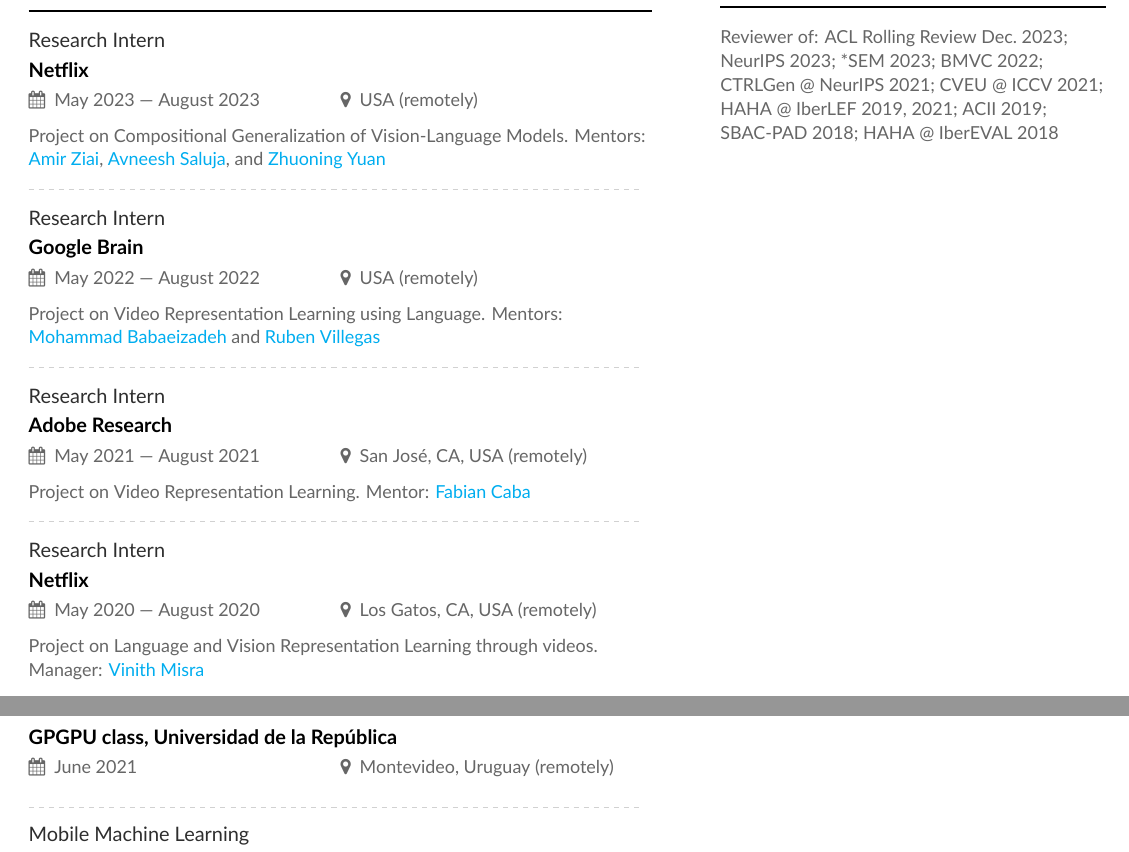
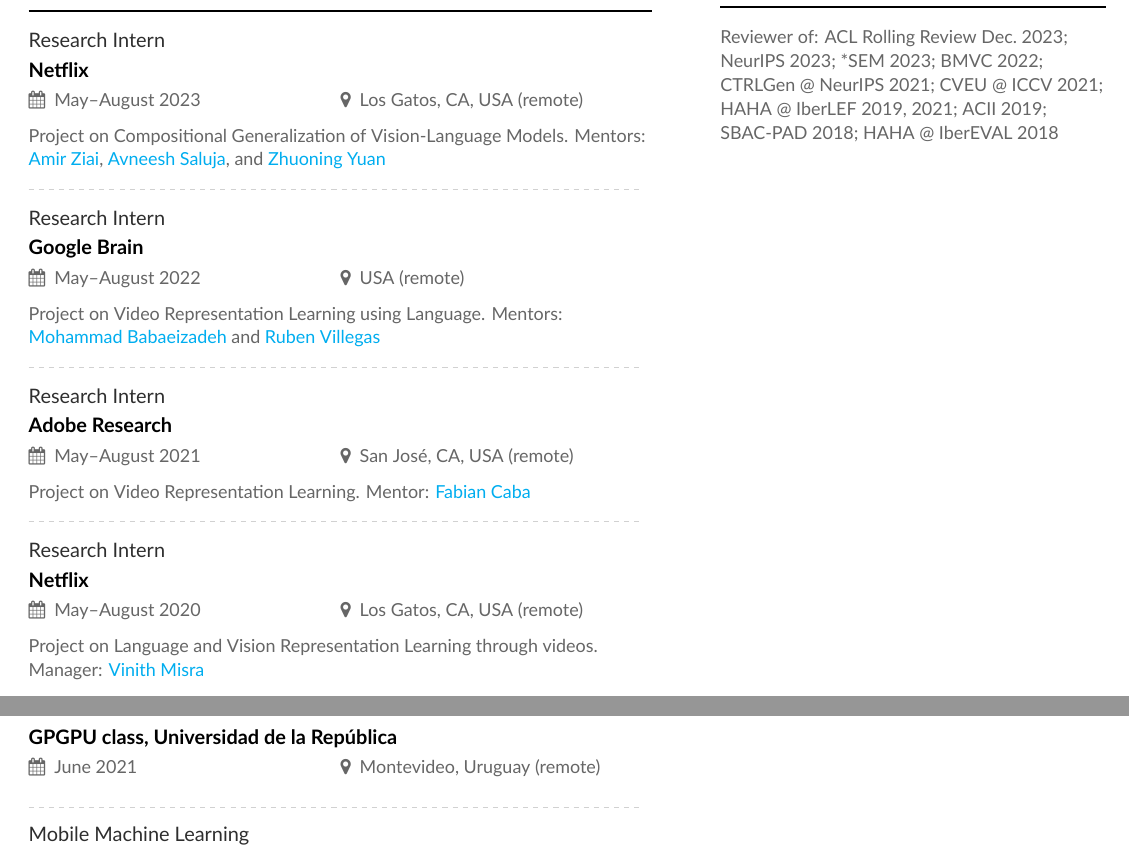
Before and after one commit to bryant1410/resume, a LaTeX CV (main.tex): two parts of pages 2 and 3 of 3, joined at a grey line, cut so that both start at the same text. Compiled offline with XeLaTeX.

Commit message:
Simplify dates and locations

```diff
--- a/main.tex
+++ b/main.tex
@@ -122,7 +122,7 @@
 
 \cvsection[page2sidebar]{Research Work Experience}
 
-\cvevent{Research Intern}{Netflix}{May 2023 --- August 2023}{USA (remotely)}
+\cvevent{Research Intern}{Netflix}{May--August 2023}{Los Gatos, CA, USA (remote)}
 
 {\small
 Project on Compositional Generalization of Vision-Language Models. Mentors: \href{https://www.linkedin.com/in/amirziai}{Amir Ziai}, \href{https://asaluja.github.io/}{Avneesh Saluja}, and \href{https://zhuoning.cc/}{Zhuoning Yuan}
@@ -130,7 +130,7 @@
 
 \divider{}
 
-\cvevent{Research Intern}{Google Brain}{May 2022 --- August 2022}{USA (remotely)}
+\cvevent{Research Intern}{Google Brain}{May--August 2022}{USA (remote)}
 
 {\small
 Project on Video Representation Learning using Language. Mentors: \href{https://web.engr.illinois.edu/~mb2}{Mohammad Babaeizadeh} and \href{https://rubenvillegas.me/}{Ruben Villegas}
@@ -138,7 +138,7 @@
 
 \divider{}
 
-\cvevent{Research Intern}{Adobe Research}{May 2021 --- August 2021}{San José, CA, USA (remotely)}
+\cvevent{Research Intern}{Adobe Research}{May--August 2021}{San José, CA, USA (remote)}
 
 {\small
 Project on Video Representation Learning. Mentor: \href{https://fabiancaba.com/}{Fabian Caba}
@@ -146,7 +146,7 @@
 
 \divider{}
 
-\cvevent{Research Intern}{Netflix}{May 2020 --- August 2020}{Los Gatos, CA, USA (remotely)}
+\cvevent{Research Intern}{Netflix}{May--August 2020}{Los Gatos, CA, USA (remote)}
 
 {\small
 Project on Language and Vision Representation Learning through videos. Manager: \href{https://vinmisra.github.io/}{Vinith Misra}
@@ -174,7 +174,7 @@
 
 \cvsection{Invited Talks}
 
-\cvevent{GPGPU in the context of Deep Learning}{GPGPU class, Universidad de la República}{June 2021}{Montevideo, Uruguay (remotely)}
+\cvevent{GPGPU in the context of Deep Learning}{GPGPU class, Universidad de la República}{June 2021}{Montevideo, Uruguay (remote)}
 
 \divider{}
 
```
